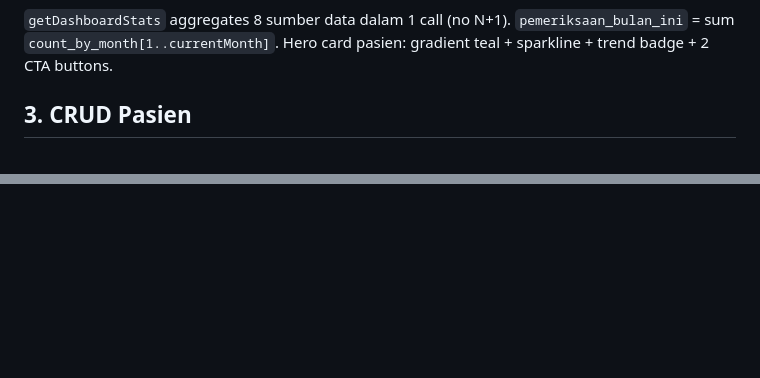
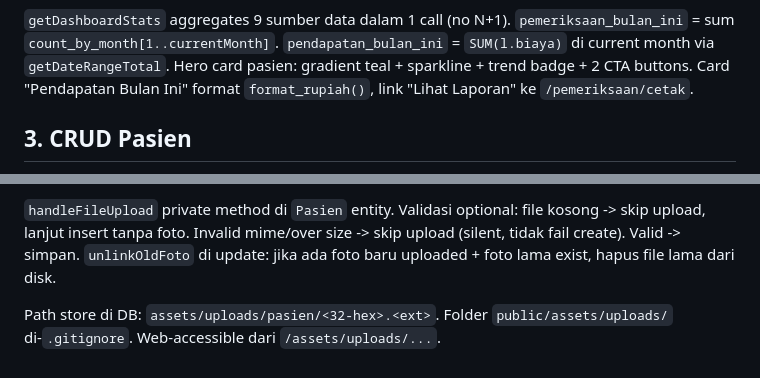
Before and after one commit to TudeOrangBiasa/silk-swarakarna-uas, a Markdown page: docs/business-logic.md, 2 parts joined by grey strips. Drawn GitHub-style; blank space fills up the shorter version.

````diff
--- a/docs/business-logic.md
+++ b/docs/business-logic.md
@@ -50,6 +51,6 @@ flowchart TD
 ```
 
-`getDashboardStats` aggregates 8 sumber data dalam 1 call (no N+1). `pemeriksaan_bulan_ini` = sum `count_by_month[1..currentMonth]`. Hero card pasien: gradient teal + sparkline + trend badge + 2 CTA buttons.
+`getDashboardStats` aggregates 9 sumber data dalam 1 call (no N+1). `pemeriksaan_bulan_ini` = sum `count_by_month[1..currentMonth]`. `pendapatan_bulan_ini` = `SUM(l.biaya)` di current month via `getDateRangeTotal`. Hero card pasien: gradient teal + sparkline + trend badge + 2 CTA buttons. Card "Pendapatan Bulan Ini" format `format_rupiah()`, link "Lihat Laporan" ke `/pemeriksaan/cetak`.
 
 ## 3. CRUD Pasien
 
@@ -486,0 +535,3 @@ Order penting: `$entity = explode('.', $routeKey)[0];` di-define SEBELUM FK chec
+`handleFileUpload` private method di `Pasien` entity. Validasi optional: file kosong -> skip upload, lanjut insert tanpa foto. Invalid mime/over size -> skip upload (silent, tidak fail create). Valid -> simpan. `unlinkOldFoto` di update: jika ada foto baru uploaded + foto lama exist, hapus file lama dari disk.
+
+Path store di DB: `assets/uploads/pasien/<32-hex>.<ext>`. Folder `public/assets/uploads/` di-`.gitignore`. Web-accessible dari `/assets/uploads/...`.
````
Also changed, not shown: other parts of docs/business-logic.md (+50 -2 lines), docs/architecture.md (+7 -6 lines).
